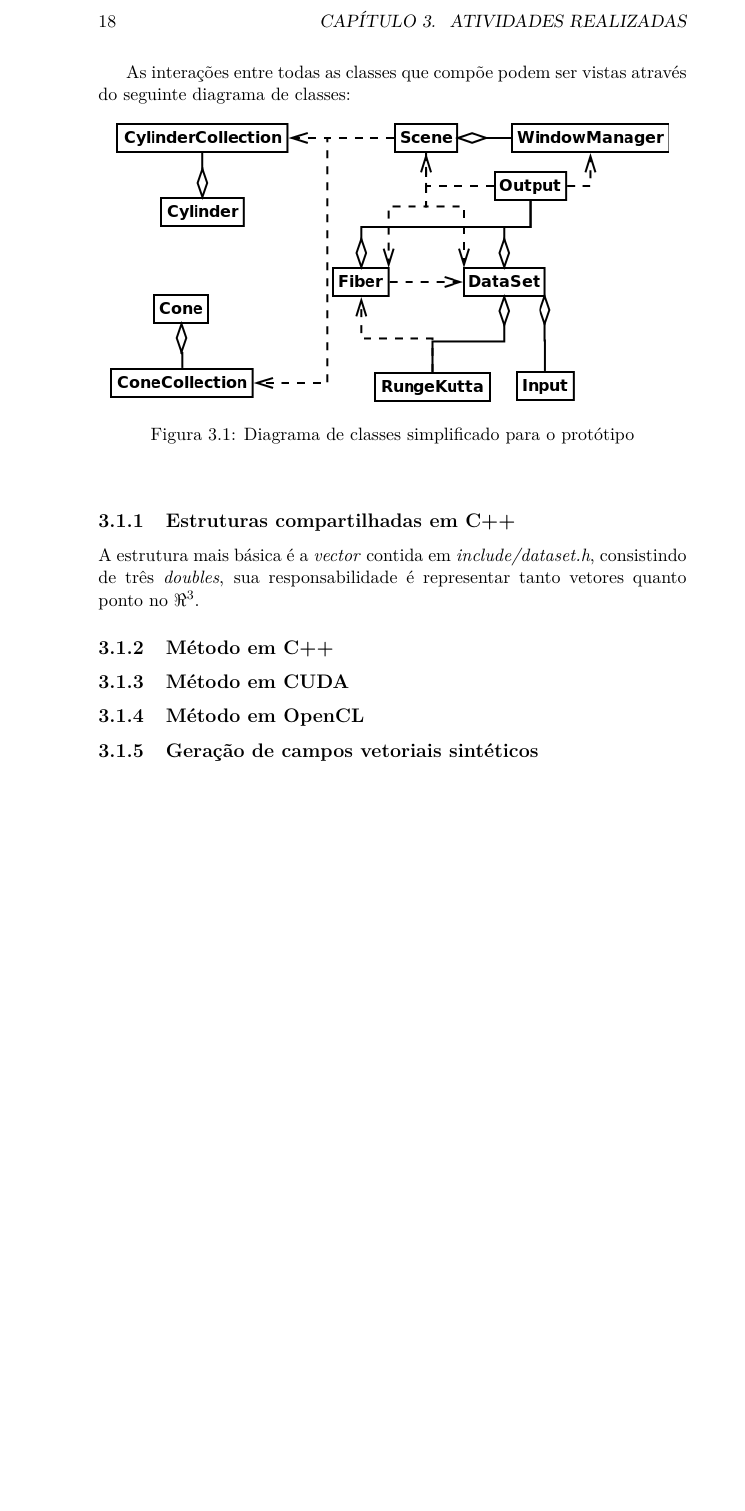
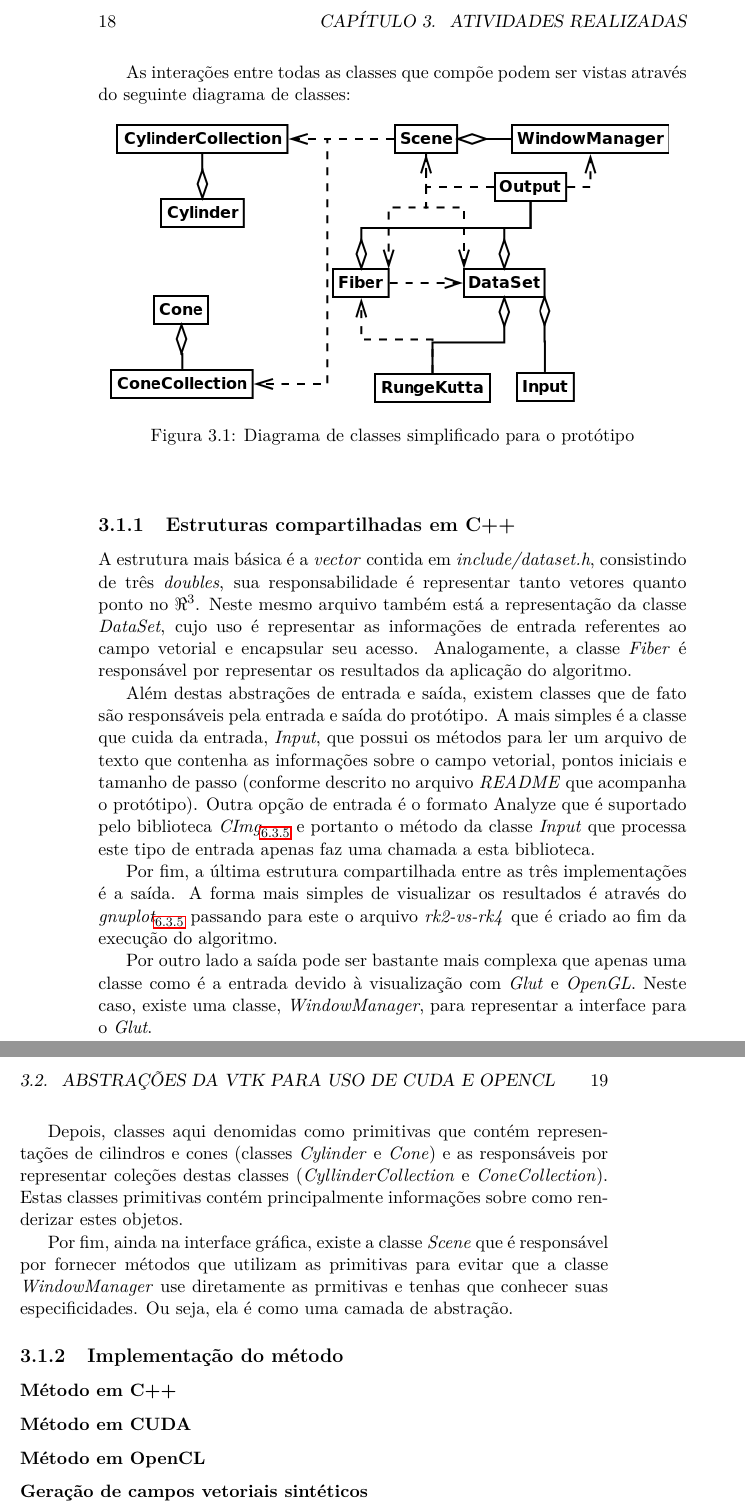
Before and after one commit to rafamanzo/runge-kutta-doc, a LaTeX thesis (monografia/main.tex, which reads monografia/atividades.tex): part of page 18 of 26 before the commit and two parts of pages 18 and 19 of 28 after it, the two joined at a grey line, cut so that both start at the same text, the shorter picture padded with empty space. Compiled offline with pdfLaTeX.

Commit message:
Classes compartilhadas entre todas as implementações do método descritas

```diff
--- a/monografia/atividades.tex
+++ b/monografia/atividades.tex
@@ -22,11 +22,23 @@ As interações entre todas as classes que compõe podem ser vistas através do
 \end{figure}
 
   \subsection{Estruturas compartilhadas em C++}
-  A estrutura mais básica é a \textit{vector} contida em \textit{include/dataset.h}, consistindo de três \textit{doubles}, sua responsabilidade é representar tanto vetores quanto ponto no $\Re ^{3}$.
+  A estrutura mais básica é a \textit{vector} contida em \textit{include/dataset.h}, consistindo de três \textit{doubles}, sua responsabilidade é representar tanto vetores quanto ponto no $\Re ^{3}$. Neste mesmo arquivo também está a representação da classe \textit{DataSet}, cujo uso é representar as informações de entrada referentes ao campo vetorial e encapsular seu acesso. Analogamente, a classe \textit{Fiber} é responsável por representar os resultados da aplicação do algoritmo.
 
-  \subsection{Método em C++}
-  \subsection{Método em CUDA}
-  \subsection{Método em OpenCL}
-  \subsection{Geração de campos vetoriais sintéticos}
+  Além destas abstrações de entrada e saída, existem classes que de fato são responsáveis pela entrada e saída do protótipo. A mais simples é a classe que cuida da entrada, \textit{Input}, que possui os métodos para ler um arquivo de texto que contenha as informações sobre o campo vetorial, pontos iniciais e tamanho de passo (conforme descrito no arquivo \textit{README} que acompanha o protótipo). Outra opção de entrada é o formato Analyze que é suportado pelo biblioteca $\textit{CImg}_{\ref{CImg}}$ e portanto o método da classe \textit{Input} que processa este tipo de entrada apenas faz uma chamada a esta biblioteca.
+
+  Por fim, a última estrutura compartilhada entre as três implementações é a saída. A forma mais simples de visualizar os resultados é através do $\textit{gnuplot}_{\ref{gnuplot}}$ passando para este o arquivo \textit{rk2-vs-rk4} que é criado ao fim da execução do algoritmo.
+
+  Por outro lado a saída pode ser bastante mais complexa que apenas uma classe como é a entrada devido à visualização com \textit{Glut} e \textit{OpenGL}. Neste caso, existe uma classe, \textit{WindowManager}, para representar a interface para o \textit{Glut}.
+
+  Depois, classes aqui denomidas como primitivas que contém representações de cilindros e cones (classes \textit{Cylinder} e \textit{Cone}) e as responsáveis por representar coleções destas classes (\textit{CyllinderCollection} e \textit{ConeCollection}). Estas classes primitivas contém principalmente informações sobre como renderizar estes objetos.
+
+  Por fim, ainda na interface gráfica, existe a classe \textit{Scene} que é responsável por fornecer métodos que utilizam as primitivas para evitar que a classe \textit{WindowManager} use diretamente as prmitivas e tenhas que conhecer suas especificidades. Ou seja, ela é como uma camada de abstração.
+
+  \subsection{Implementação do método}
+    \subsubsection{Método em C++}
+    \subsubsection{Método em CUDA}
+    \subsubsection{Método em OpenCL}
+    \subsubsection{Geração de campos vetoriais sintéticos}
+
 \section{Abstrações da VTK para uso de CUDA e OpenCL}
 \section{Integração com o MedSquare através do VTK}
```
Also changed, not shown: monografia/bibliografia.tex (+3 -1 lines).
